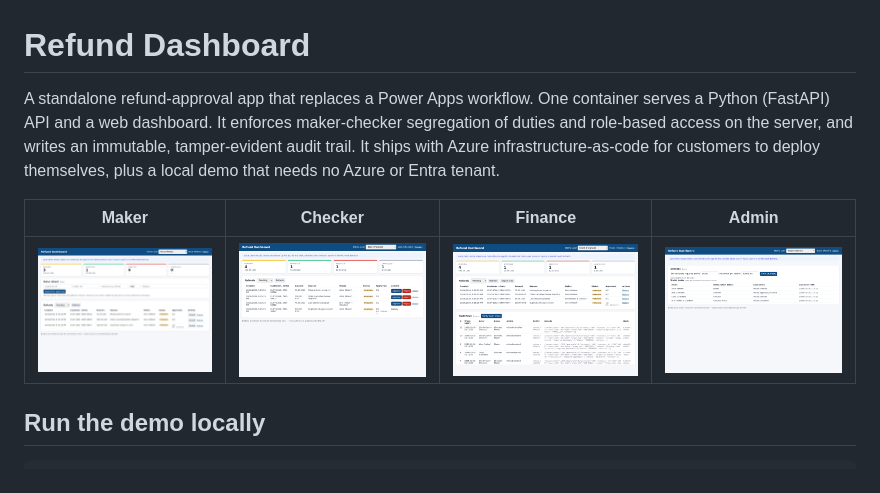
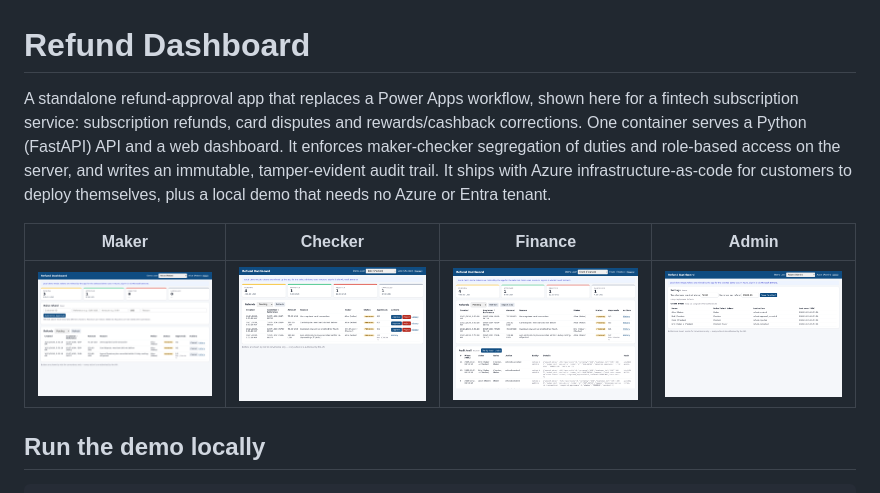
Before and after one commit to hlcchu/refund-dashboard, a Markdown page: README.md, the part around the change. Rendered like a GitHub page; pictures changed too: docs/dashboard-adam.png, docs/dashboard-alice.png, docs/dashboard-bob.png.

Commit message:
Use fintech examples: subscription refunds, card disputes, rewards
Co-Authored-By: Devin AI <158243242+devin-ai-integration[bot]@users.noreply.github.com>

```diff
--- a/README.md
+++ b/README.md
@@ -1,6 +1,7 @@
 # Refund Dashboard
 
-A standalone refund-approval app that replaces a Power Apps workflow. One container serves a
+A standalone refund-approval app that replaces a Power Apps workflow, shown here for a fintech
+subscription service: subscription refunds, card disputes and rewards/cashback corrections. One container serves a
 Python (FastAPI) API and a web dashboard. It enforces maker-checker segregation of duties and
 role-based access on the server, and writes an immutable, tamper-evident audit trail. It ships
 with Azure infrastructure-as-code for customers to deploy themselves, plus a local demo that
```
Also changed, not shown: 6 other files.
